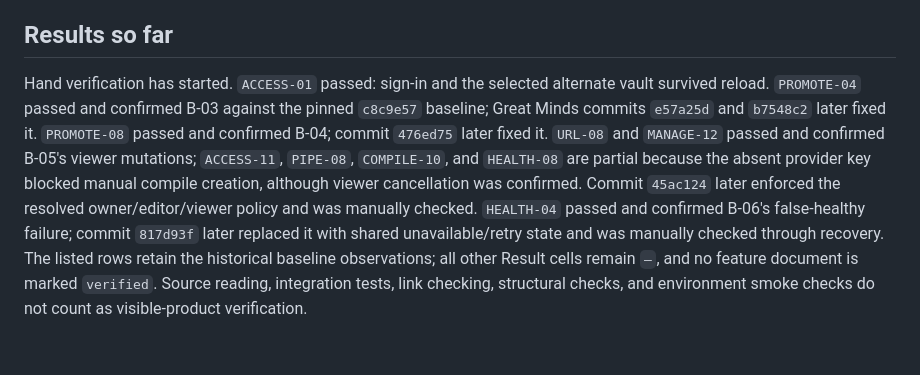
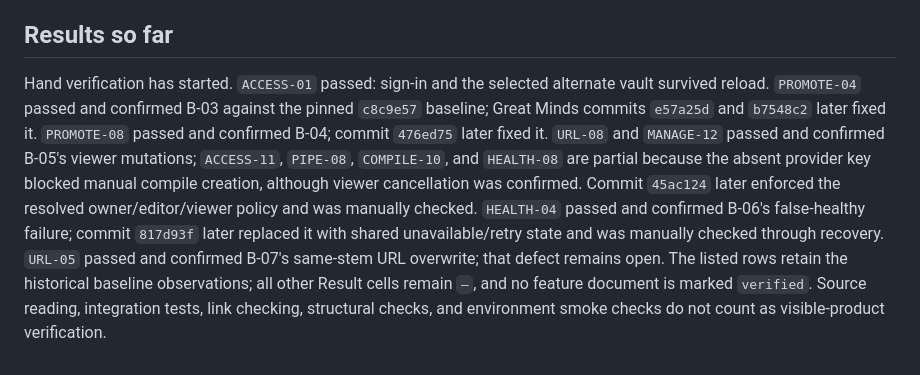
Before and after one commit to kijanac/great-minds, a Markdown page: verification/README.md, the part around the change. GitHub-like rendering.

Commit message:
verification: confirm URL source overwrite

```diff
--- a/verification/README.md
+++ b/verification/README.md
@@ -51,4 +51,4 @@ Provider prose is nondeterministic. Assertions should concern accepted/pending/t
 
 ## Results so far
 
-Hand verification has started. `ACCESS-01` passed: sign-in and the selected alternate vault survived reload. `PROMOTE-04` passed and confirmed B-03 against the pinned `c8c9e57` baseline; Great Minds commits `e57a25d` and `b7548c2` later fixed it. `PROMOTE-08` passed and confirmed B-04; commit `476ed75` later fixed it. `URL-08` and `MANAGE-12` passed and confirmed B-05's viewer mutations; `ACCESS-11`, `PIPE-08`, `COMPILE-10`, and `HEALTH-08` are partial because the absent provider key blocked manual compile creation, although viewer cancellation was confirmed. Commit `45ac124` later enforced the resolved owner/editor/viewer policy and was manually checked. `HEALTH-04` passed and confirmed B-06's false-healthy failure; commit `817d93f` later replaced it with shared unavailable/retry state and was manually checked through recovery. The listed rows retain the historical baseline observations; all other Result cells remain `—`, and no feature document is marked `verified`. Source reading, integration tests, link checking, structural checks, and environment smoke checks do not count as visible-product verification.
+Hand verification has started. `ACCESS-01` passed: sign-in and the selected alternate vault survived reload. `PROMOTE-04` passed and confirmed B-03 against the pinned `c8c9e57` baseline; Great Minds commits `e57a25d` and `b7548c2` later fixed it. `PROMOTE-08` passed and confirmed B-04; commit `476ed75` later fixed it. `URL-08` and `MANAGE-12` passed and confirmed B-05's viewer mutations; `ACCESS-11`, `PIPE-08`, `COMPILE-10`, and `HEALTH-08` are partial because the absent provider key blocked manual compile creation, although viewer cancellation was confirmed. Commit `45ac124` later enforced the resolved owner/editor/viewer policy and was manually checked. `HEALTH-04` passed and confirmed B-06's false-healthy failure; commit `817d93f` later replaced it with shared unavailable/retry state and was manually checked through recovery. `URL-05` passed and confirmed B-07's same-stem URL overwrite; that defect remains open. The listed rows retain the historical baseline observations; all other Result cells remain `—`, and no feature document is marked `verified`. Source reading, integration tests, link checking, structural checks, and environment smoke checks do not count as visible-product verification.
```
Also changed, not shown: bug-triage.md (+2 -1 lines), verification/sources-and-library.md (+1 -1 lines).
